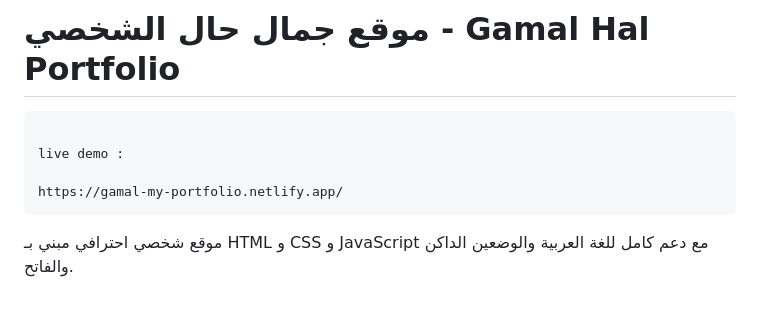
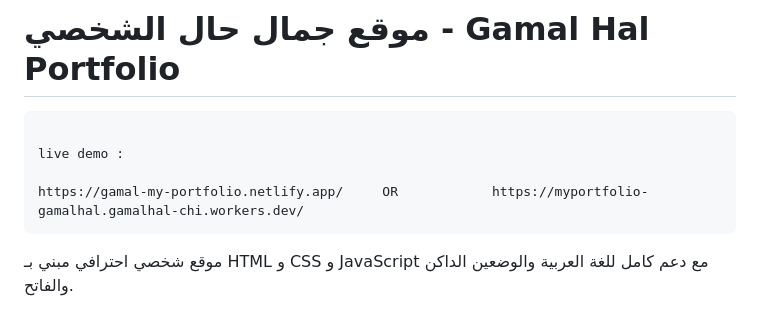
Before and after one commit to gamalhal/My-Portfolio, a Markdown page: README.md, the part around the change. GitHub-like rendering.

Commit message:
Modify live demo links in README
Updated live demo links in the README.

```diff
--- a/README.md
+++ b/README.md
@@ -1,7 +1,7 @@
 # موقع جمال حال الشخصي - Gamal Hal Portfolio
 
                                                                                           live demo :
-                                                                                          https://gamal-my-portfolio.netlify.app/
+                                                                                          https://gamal-my-portfolio.netlify.app/     OR            https://myportfolio-gamalhal.gamalhal-chi.workers.dev/
 
 
 موقع شخصي احترافي مبني بـ HTML و CSS و JavaScript مع دعم كامل للغة العربية والوضعين الداكن والفاتح.
```
